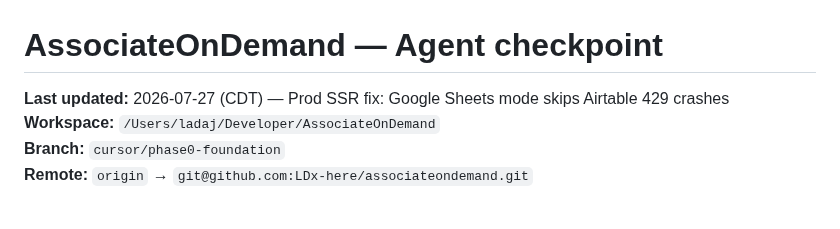
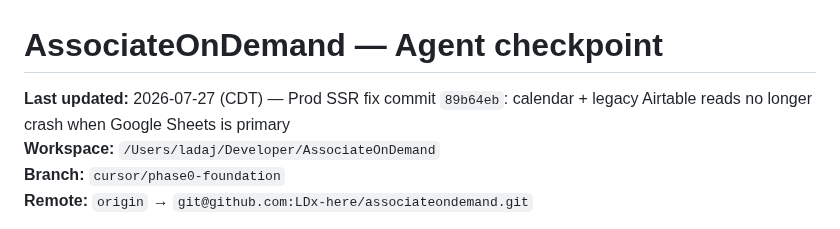
Before and after one commit to LDx-here/associateondemand, a Markdown page: CHECKPOINT.md, the part around the change. Drawn GitHub-style.

```diff
--- a/CHECKPOINT.md
+++ b/CHECKPOINT.md
@@ -1,6 +1,6 @@
 # AssociateOnDemand — Agent checkpoint
 
-**Last updated:** 2026-07-27 (CDT) — Prod SSR fix: Google Sheets mode skips Airtable 429 crashes
+**Last updated:** 2026-07-27 (CDT) — Prod SSR fix commit `89b64eb`: calendar + legacy Airtable reads no longer crash when Google Sheets is primary
 **Workspace:** `/Users/ladaj/Developer/AssociateOnDemand`
 **Branch:** `cursor/phase0-foundation`
 **Remote:** `origin` → `git@github.com:LDx-here/associateondemand.git`
```
Also changed, not shown: activity_log.md (+2 -0 lines).
